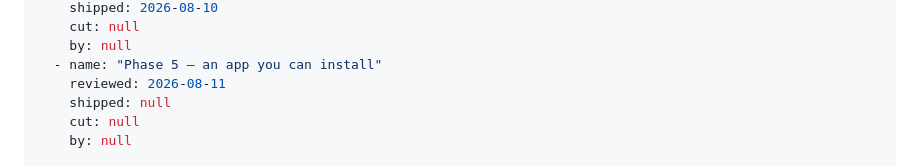
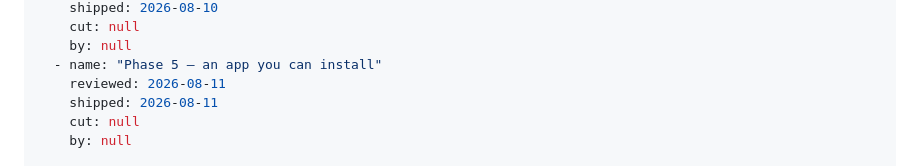
Before and after one commit to Ivapo/letur, a Markdown page: specs/desktop_app_spec.md, the part around the change. Drawn GitHub-style.

Commit message:
spec(mpdf-003): Phase 5 shipped
Every case of the exit gate holds. The shell checks over the built bundle: it
links only /usr/lib and /System/Library, Contents/Resources holds md2pdf.icns
and nothing else, and Info.plist carries dev.md2pdf.desktop with a document
type naming md and net.daringfireball.markdown. codesign and spctl are
recorded rather than asserted, and both report what OQ-8 says they would.
cargo tauri build leaves the .app and the .dmg where the gate says to look.
The workspace suite passes at 126 tests, with core/src and cli/src untouched.

The by-eye session read all three of its observations: the bundle launches
from Finder and draws a page through its own dialog; a .md double-clicked
opens it from cold and a second one switches the window rather than leaving
both panes on the first; and a document under ~/Documents redraws on an
external save, so the bundle's own privacy identity carries the recursive
watch.

mpdf-003 rolls up to done. What it does not carry is distribution, which is
gated on signing rather than on packaging, and OQ-8 holds it.

Co-Authored-By: Claude Opus 5 <noreply@anthropic.com>
Claude-Session: https://claude.ai/code/session_01X8uNGsAavBFgXPVgG2SxUk

```diff
--- a/specs/desktop_app_spec.md
+++ b/specs/desktop_app_spec.md
@@ -30,7 +30,7 @@ phases:
     by: null
   - name: "Phase 5 — an app you can install"
     reviewed: 2026-08-11
-    shipped: null
+    shipped: 2026-08-11
     cut: null
     by: null
 
```
